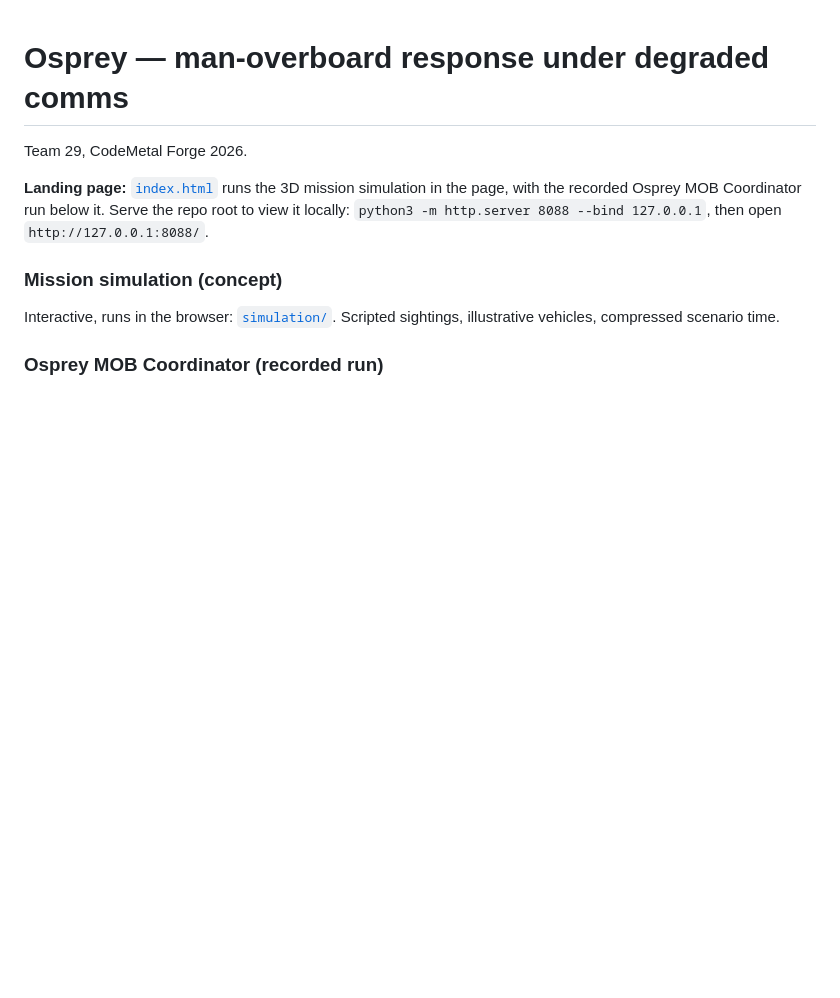
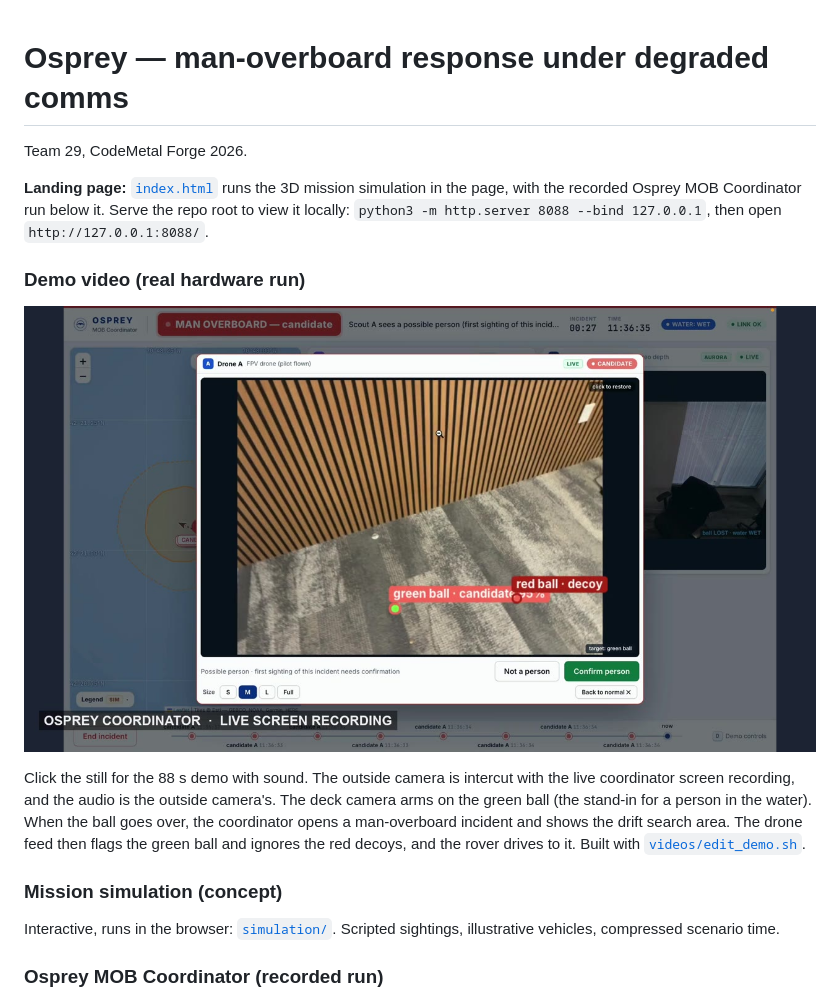
Before and after one commit to Cobeml/osprey-code-metal, a Markdown page: README.md, the part around the change. GitHub-like rendering; pictures changed too: docs/media/osprey-demo.jpg (added); blank space fills up the shorter version.

Commit message:
README: demo video section (still linking to videos/osprey-demo-web.mp4)
Co-Authored-By: Claude Opus 5.5 <noreply@anthropic.com>

```diff
--- a/README.md
+++ b/README.md
@@ -3,6 +3,12 @@
 Team 29, CodeMetal Forge 2026.
 
 **Landing page:** [`index.html`](index.html) runs the 3D mission simulation in the page, with the recorded Osprey MOB Coordinator run below it. Serve the repo root to view it locally: `python3 -m http.server 8088 --bind 127.0.0.1`, then open `http://127.0.0.1:8088/`.
+
+### Demo video (real hardware run)
+
+[![Osprey demo: the drone feed flags the green ball as the candidate and rejects the red decoy (click for the 88 s video with sound)](docs/media/osprey-demo.jpg)](videos/osprey-demo-web.mp4)
+
+Click the still for the 88 s demo with sound. The outside camera is intercut with the live coordinator screen recording, and the audio is the outside camera's. The deck camera arms on the green ball (the stand-in for a person in the water). When the ball goes over, the coordinator opens a man-overboard incident and shows the drift search area. The drone feed then flags the green ball and ignores the red decoys, and the rover drives to it. Built with [`videos/edit_demo.sh`](videos/edit_demo.sh).
 
 ### Mission simulation (concept)
 
```
